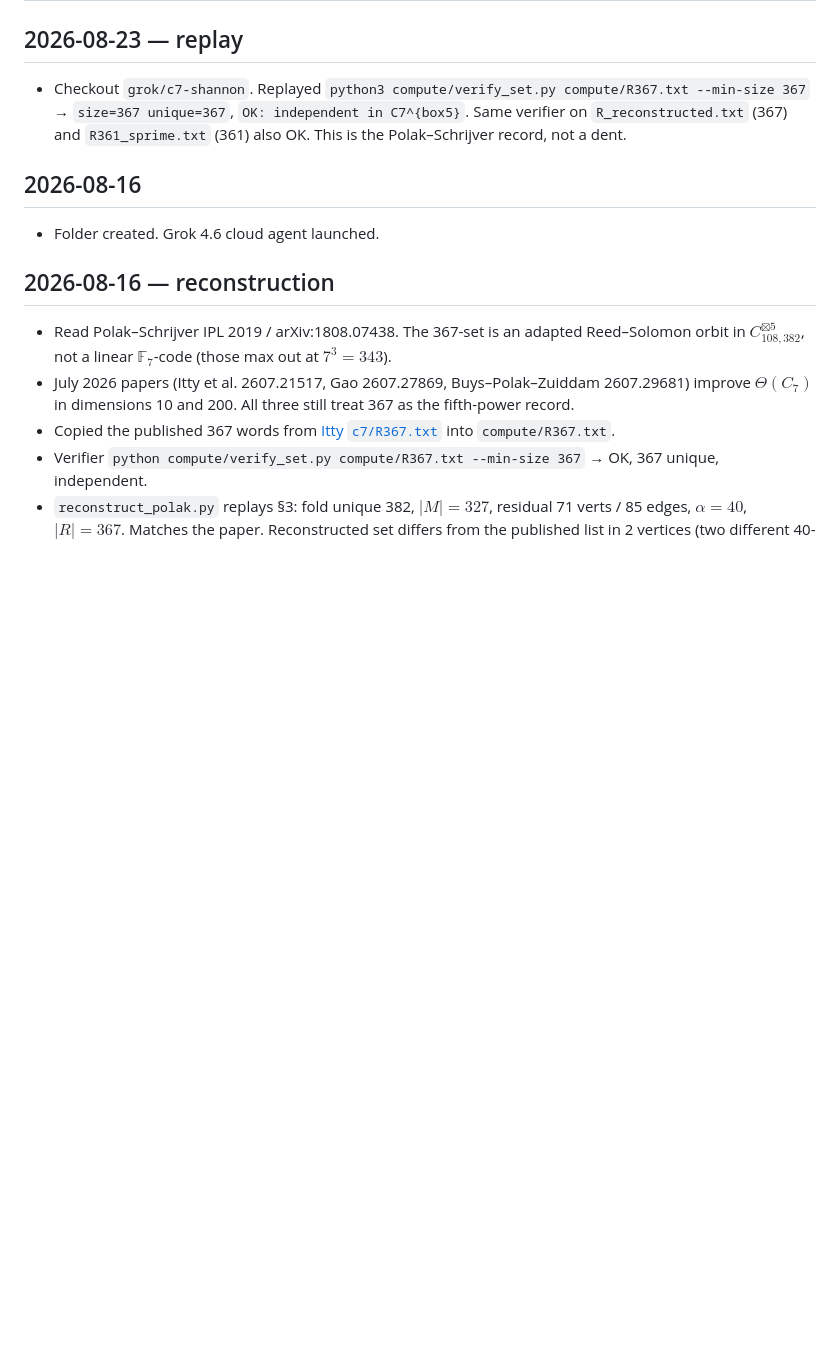
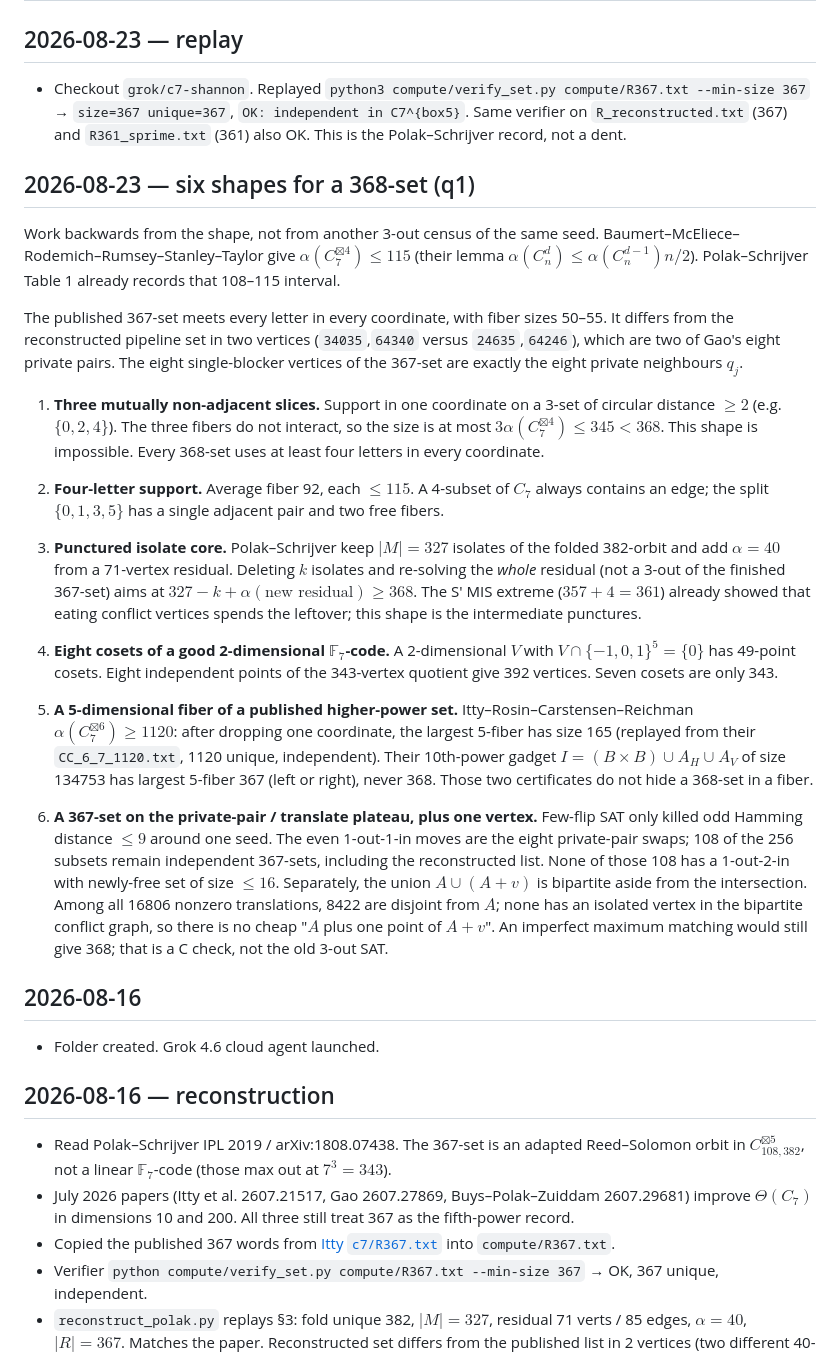
Before and after one commit to wustep/maths, a Markdown page: problems/c7-shannon/ATTACK.md, the part around the change. Drawn GitHub-style; blank space fills up the shorter version.

```diff
--- a/problems/c7-shannon/ATTACK.md
+++ b/problems/c7-shannon/ATTACK.md
@@ -3,6 +3,24 @@
 ## 2026-08-23 — replay
 
 - Checkout `grok/c7-shannon`. Replayed `python3 compute/verify_set.py compute/R367.txt --min-size 367` → `size=367 unique=367`, `OK: independent in C7^{box5}`. Same verifier on `R_reconstructed.txt` (367) and `R361_sprime.txt` (361) also OK. This is the Polak–Schrijver record, not a dent.
+
+## 2026-08-23 — six shapes for a 368-set (q1)
+
+Work backwards from the shape, not from another 3-out census of the same seed. Baumert–McEliece–Rodemich–Rumsey–Stanley–Taylor give $\alpha(C_7^{\boxtimes 4})\le 115$ (their lemma $\alpha(C_n^d)\le \alpha(C_n^{d-1})n/2$). Polak–Schrijver Table 1 already records that 108–115 interval.
+
+The published 367-set meets every letter in every coordinate, with fiber sizes 50–55. It differs from the reconstructed pipeline set in two vertices (`34035`,`64340` versus `24635`,`64246`), which are two of Gao's eight private pairs. The eight single-blocker vertices of the 367-set are exactly the eight private neighbours $q_j$.
+
+1. **Three mutually non-adjacent slices.** Support in one coordinate on a 3-set of circular distance $\ge 2$ (e.g. $\{0,2,4\}$). The three fibers do not interact, so the size is at most $3\alpha(C_7^{\boxtimes 4})\le 345<368$. This shape is impossible. Every 368-set uses at least four letters in every coordinate.
+
+2. **Four-letter support.** Average fiber 92, each $\le 115$. A 4-subset of $C_7$ always contains an edge; the split $\{0,1,3,5\}$ has a single adjacent pair and two free fibers.
+
+3. **Punctured isolate core.** Polak–Schrijver keep $|M|=327$ isolates of the folded 382-orbit and add $\alpha=40$ from a 71-vertex residual. Deleting $k$ isolates and re-solving the *whole* residual (not a 3-out of the finished 367-set) aims at $327-k+\alpha(\text{new residual})\ge 368$. The S' MIS extreme ($357+4=361$) already showed that eating conflict vertices spends the leftover; this shape is the intermediate punctures.
+
+4. **Eight cosets of a good 2-dimensional $\mathbb F_7$-code.** A 2-dimensional $V$ with $V\cap\{-1,0,1\}^5=\{0\}$ has 49-point cosets. Eight independent points of the 343-vertex quotient give 392 vertices. Seven cosets are only 343.
+
+5. **A 5-dimensional fiber of a published higher-power set.** Itty–Rosin–Carstensen–Reichman $\alpha(C_7^{\boxtimes 6})\ge 1120$: after dropping one coordinate, the largest 5-fiber has size 165 (replayed from their `CC_6_7_1120.txt`, 1120 unique, independent). Their 10th-power gadget $I=(B\times B)\cup A_H\cup A_V$ of size 134753 has largest 5-fiber 367 (left or right), never 368. Those two certificates do not hide a 368-set in a fiber.
+
+6. **A 367-set on the private-pair / translate plateau, plus one vertex.** Few-flip SAT only killed odd Hamming distance $\le 9$ around one seed. The even 1-out-1-in moves are the eight private-pair swaps; 108 of the 256 subsets remain independent 367-sets, including the reconstructed list. None of those 108 has a 1-out-2-in with newly-free set of size $\le 16$. Separately, the union $A\cup(A+v)$ is bipartite aside from the intersection. Among all 16806 nonzero translations, 8422 are disjoint from $A$; none has an isolated vertex in the bipartite conflict graph, so there is no cheap "$A$ plus one point of $A+v$". An imperfect maximum matching would still give 368; that is a C check, not the old 3-out SAT.
 
 ## 2026-08-16
 
```
Also changed, not shown: problems/c7-shannon/RESEARCH.md (+12 -0 lines).
